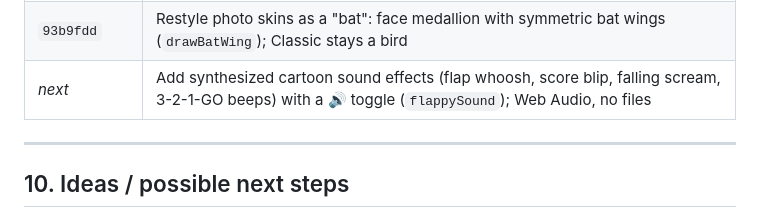
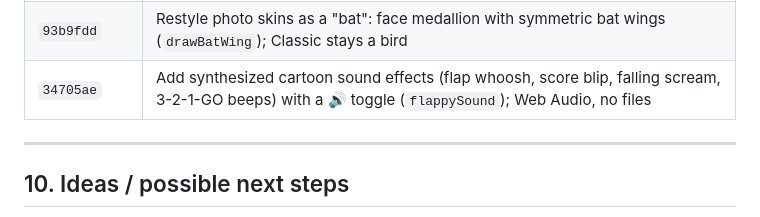
Before and after one commit to jvbuela/flappy-bird, a Markdown page: PROJECT.md, the part around the change. Drawn GitHub-style.

Commit message:
Docs: fill in real commit hash for the sound-effects change-history row
Replace the _next_ placeholder with 34705ae.

Co-Authored-By: Claude Opus 4.8 <noreply@anthropic.com>

```diff
--- a/PROJECT.md
+++ b/PROJECT.md
@@ -380,7 +380,7 @@ There's no automated test suite. Each change was checked by:
 | `b653923` | Center the canvas with the controls (grid gutters); redesign the bird to a real Flappy look (single wing, belly, beak) incl. photo skins; add a 🌙 night/dark mode (starry scene + dark page theme) |
 | `445f523` | Fix photo-bird wing covering the face: draw it behind the photo, offset to peek past the edge |
 | `93b9fdd` | Restyle photo skins as a "bat": face medallion with symmetric bat wings (`drawBatWing`); Classic stays a bird |
-| _next_ | Add synthesized cartoon sound effects (flap whoosh, score blip, falling scream, 3-2-1-GO beeps) with a 🔊 toggle (`flappySound`); Web Audio, no files |
+| `34705ae` | Add synthesized cartoon sound effects (flap whoosh, score blip, falling scream, 3-2-1-GO beeps) with a 🔊 toggle (`flappySound`); Web Audio, no files |
 
 ---
 
```
